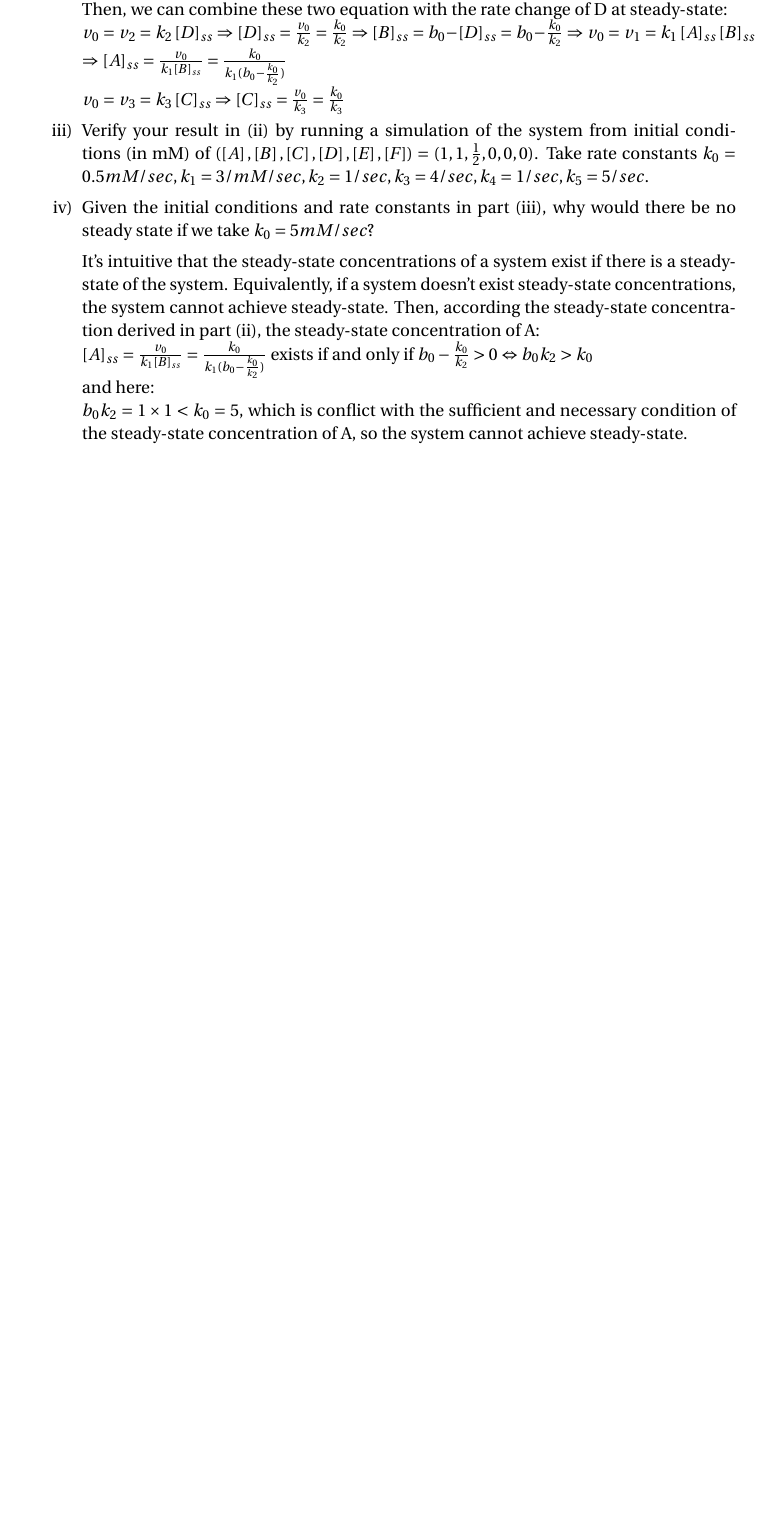
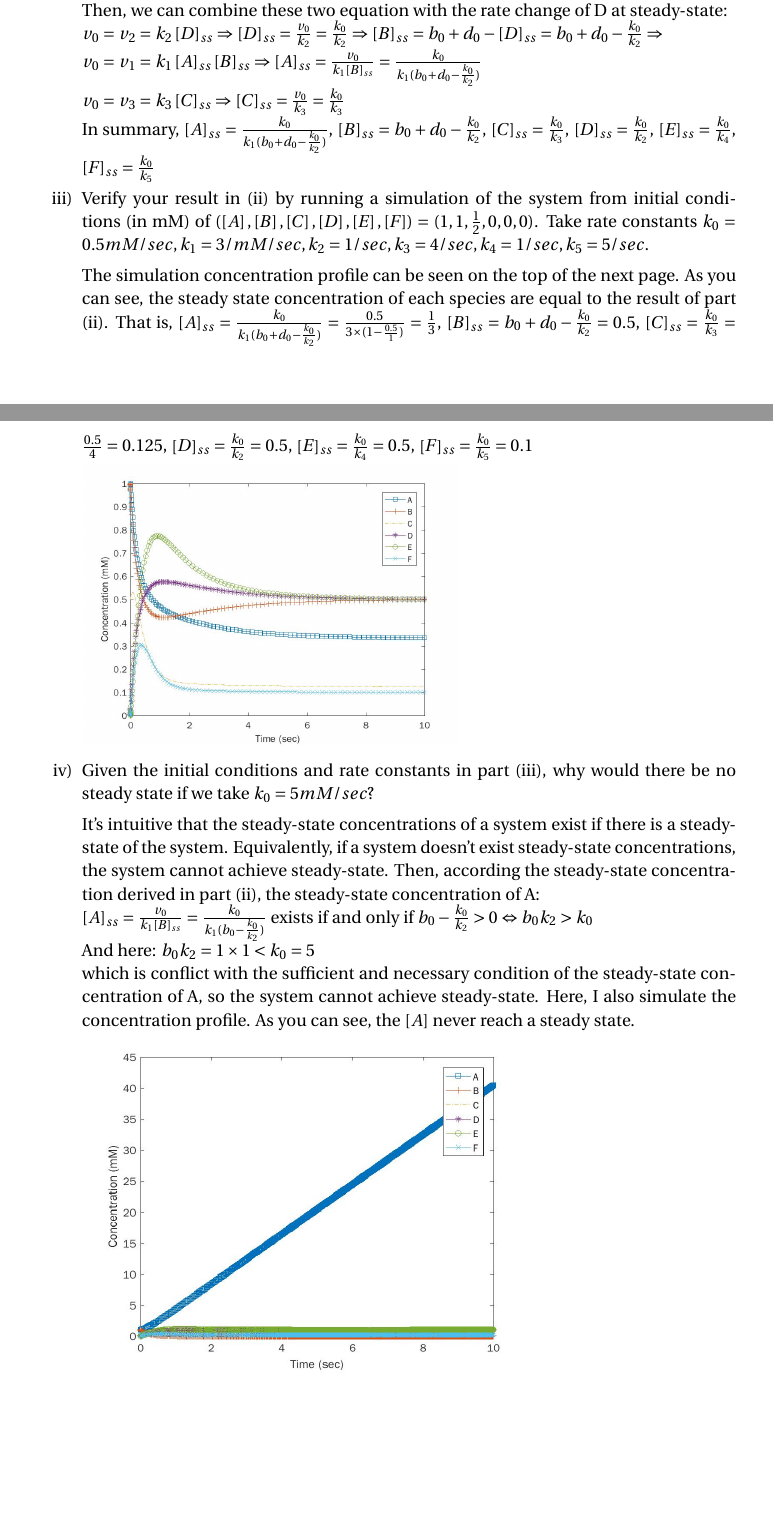
Before and after one commit to hsiaoyi0504/MMSB, a LaTeX problem sheet (hw1/main.tex): part of page 5 of 7 before the commit and two parts of pages 5 and 6 of 9 after it, the two joined at a grey line, cut so that both start at the same text, the shorter picture padded with empty space. The pictures show the PDF file hw1/main.pdf that the author committed with the source.

Commit message:
update report

```diff
--- a/hw1/main.tex
+++ b/hw1/main.tex
@@ -95,7 +97,9 @@ Complete the following table. Assume mass action kinetics for all reaction mecha
 
 \subsection{Problem Set 2.4.7 Network modelling.}
 	\begin{enumerate}[a)]
-		\item Consider the closed reaction network in Figure 2.16 with reaction rates $v_{i}$ as indicated. Suppose that the reaction rates are given by mass action as $v_{1}= k_{1}\left[ A \right]\left[ B \right]$, $v_{2} = k_{2}\left[ D \right]$ and $v_{3} = k_{3}\left[ C \right]$.
+		\item Consider the closed reaction network shown below:\\
+		\includegraphics[scale=0.3]{{2.4.7.a}.jpg}\\
+		with reaction rates $v_{i}$ as indicated. Suppose that the reaction rates are given by mass action as $v_{1}= k_{1}\left[ A \right]\left[ B \right]$, $v_{2} = k_{2}\left[ D \right]$ and $v_{3} = k_{3}\left[ C \right]$.
 		\begin{enumerate}[i)]
 			\item Construct a differential equation model for the network. Use moiety conservations to reduce your model to three differential equations and three algebraic equations.
 
@@ -123,2 +127,3 @@ Complete the following table. Assume mass action kinetics for all reaction mecha
 			$\frac{d\left[ A \right]}{dt}+\frac{d\left[ C \right]}{dt}+\frac{d\left[ E \right]}{dt}=0\Rightarrow
 			\frac{d(\left[ A \right]+ \left[C \left]+\right[ E \right])}{dt}=0\Rightarrow
+			\left[ A \right]+ \left[C \left]+\right[ E \right]=constant=a_{0}+c_0+e_0\\
@@ -129,17 +133,20 @@ Complete the following table. Assume mass action kinetics for all reaction mecha
 			\frac{d\left[ B \right]}{dt}+\frac{d\left[ D \right]}{dt}=0\Rightarrow
 			\frac{d(\left[ B \right]+\left[ D \right])}{dt}=0\Rightarrow
-			\left[ B \right]+\left[ D \right]=constant=b_{0}$\\
+			\left[ B \right]+\left[ D \right]=constant=b_{0}+d_0$\\
 
 			These equations should be hold all the time. Let us denote by $[I]_{ss}$ the steady state concentration of the species I. Then, we can further derive that:\\
-			$\left[ A \right]_{ss}+ \left[C \left]_{ss}+\right[ E \right]_{ss}=\left[C \left]_{ss}+\right[ E \right]_{ss}=a_{0}\\
-			\left[ A \right]_{ss}+ \left[C \left]_{ss}+\right[ F \right]_{ss}=\left[C \left]_{ss}+\right[ F \right]_{ss}=a_{0}$\\
+			$\left[ A \right]_{ss}+ \left[C \left]_{ss}+\right[ E \right]_{ss}=\left[C \left]_{ss}+\right[ E \right]_{ss}=a_0+c_0+e_0\\
+			\left[ A \right]_{ss}+ \left[C \left]_{ss}+\right[ F \right]_{ss}=\left[C \left]_{ss}+\right[ F \right]_{ss}=a_0+c_0+f_0$\\
 
 			It's because that there is no supply for A, A will be zero eventually. Additionally,
 			$v_{1}=k_{1}\left[ A \right]_{ss}\left[ B \right]_{ss}=0$ at steady state will induce that there is no supply for C and D either, so we can conclude that\\
-			$\left[ C \right]_{ss}=0\Rightarrow\left[ E \right]_{ss}=a_{0}, \left[ F \right]_{ss}=a_{0}\\
-			\left[ D \right]_{ss}=0\Rightarrow\left[ B \right]_{ss}=b_{0}$
+			$\left[ C \right]_{ss}=0\Rightarrow\left[ E \right]_{ss}=a_{0}+c_{0}+e_{0}, \left[ F \right]_{ss}=a_{0}+c_{0}+e_{0}\\
+			\left[ D \right]_{ss}=0\Rightarrow\left[ B \right]_{ss}=b_{0}+d_{0}$
 
-			by further substituting the concentration at steady state back to the constant condition derived above. In summary, $\left[ A \right]_{ss}=0, \left[ B \right]_{ss}=b_{0}, \left[ C \right]_{ss}=0, \left[ D \right]_{ss}=0, \left[ E \right]_{ss}=a_{0}, \left[ F \right]_{ss}=a_{0}$
+			by further substituting the concentration at steady state back to the constant condition derived above. In summary, $\left[ A \right]_{ss}=0, \left[ B \right]_{ss}=b_{0}+d_{0}, \left[ C \right]_{ss}=0, \left[ D \right]_{ss}=0, \left[ E \right]_{ss}=a_{0}+c_{0}+e_{0}, \left[ F \right]_{ss}=a_{0}+c_{0}+f_0$
 
 			\item Verify your result in part (ii) by running a simulation of the system from initial conditions (in mM) of ($\left[ A\right], \left[B\right], \left[C\right], \left[D\right], \left[E\right], \left[F\right]) = (1, 1, \frac{1}{2} , 0, 0, 0)$. Take rate constants $k_{1} = 3$/mM/sec, $k_{2} = 1$/sec, $k_{3} = 4$/sec.
 
+			The simulation concentration profile can be seen in following figure:\\
+			\includegraphics[scale=0.3]{{2.4.7.a.iii}.jpg}\\
+			As you can see, the steady state concentration of each species are equal to the result of part (ii). That is, $\left[ A \right]_{ss}=0$, $\left[ B \right]_{ss}=b_{0}+d_{0}=1$, $\left[ C \right]_{ss}=0$, $\left[ D \right]_{ss}=0$, $\left[ E \right]_{ss}=a_{0}+c_{0}+e_{0}=1.5$, $\left[ F \right]_{ss}=a_{0}+c_{0}+f_0=1.5$
@@ -173,4 +183,3 @@ Complete the following table. Assume mass action kinetics for all reaction mecha
 			$\frac{d\left[ A \right]}{dt}+\frac{d\left[ C \right]}{dt}+\frac{d\left[ E \right]}{dt}=v_{0}-v_{4}=v_{0}-k_{4}\left[E\right]_{ss}=0\Rightarrow \left[E\right]_{ss}=\frac{v_{0}}{k_{4}}=\frac{k_{0}}{k_{4}}\\
 			\frac{d\left[ A \right]}{dt}+\frac{d\left[ C \right]}{dt}+\frac{d\left[ F \right]}{dt}=v_{0}-v_{5}=v_{0}-k_{5}\left[F\right]_{ss}=0\Rightarrow \left[F\right]_{ss}=\frac{v_{0}}{k_{5}}=\frac{k_{0}}{k_{5}}\\
 			\frac{d\left[ B \right]}{dt}+\frac{d\left[ D \right]}{dt}=0\Rightarrow \frac{d(\left[ B \right]+\left[ D \right])}{dt}=0\Rightarrow
-			\left[ B \right]+\left[ D \right]=constant=b_{0}=\left[ B \right]_{ss}+\left[ D \right]_{ss}$\\
@@ -181,3 +190,6 @@ Complete the following table. Assume mass action kinetics for all reaction mecha
 			\frac{d\left[ C \right]}{dt}=v_{1}-v_{3}=0\Rightarrow v_{1}=v_{3}\\
 			$
 			Then, we can combine these two equation with the rate change of D at steady-state:\\
+			$v_{0}=v_{2}=k_{2}\left[D\right]_{ss} \Rightarrow \left[D\right]_{ss}=\frac{v_{0}}{k_{2}}=\frac{k_{0}}{k_{2}} \Rightarrow \left[ B\right]_{ss}=b_{0}+d_0-\left[D\right]_{ss}=b_{0}+d_0-\frac{k_{0}}{k_{2}} \Rightarrow \\v_{0} = v_{1} = k_{1}\left[ A\right]_{ss}\left[B \right]_{ss}\Rightarrow \left[ A\right]_{ss}=\frac{v_{0}}{k_{1}\left[ B\right]_{ss}}=\frac{k_{0}}{k_{1}(b_{0}+d_0-\frac{k_{0}}{k_{2}})}\\
+			v_{0}=v_{3}=k_{3}\left[C\right]_{ss}\Rightarrow \left[C\right]_{ss}=\frac{v_{0}}{k_{3}}=\frac{k_{0}}{k_{3}}$ \\
+			In summary, $\left[ A\right]_{ss}=\frac{k_{0}}{k_{1}(b_{0}+d_0-\frac{k_{0}}{k_{2}})}$, $\left[ B \right]_{ss}=b_{0}+d_0-\frac{k_{0}}{k_{2}}$, $\left[ C \right]_{ss}=\frac{k_{0}}{k_{3}}$, $\left[D\right]_{ss}=\frac{k_{0}}{k_{2}}$, $\left[ E \right]_{ss}=\frac{k_{0}}{k_{4}}$, $\left[ F \right]_{ss}=\frac{k_{0}}{k_{5}}$
@@ -186,18 +196,24 @@ Complete the following table. Assume mass action kinetics for all reaction mecha
 
 			\item Verify your result in (ii) by running a simulation of the system from initial conditions (in mM) of ($\left[A\right], \left[B\right], \left[C\right], \left[D\right], \left[E\right], \left[F\right]) = (1, 1, \frac{1}{2} , 0, 0, 0)$. Take rate constants $k_{0} = 0.5 mM/sec, k_{1} = 3/mM/sec, k_{2} = 1/sec, k_{3} = 4/sec, k_{4} = 1/sec, k_{5} = 5/sec$.
+
+			The simulation concentration profile can be seen on the top of the next page. As you can see, the steady state concentration of each species are equal to the result of part (ii). That is, $\left[ A\right]_{ss}=\frac{k_{0}}{k_{1}(b_{0}+d_0-\frac{k_{0}}{k_{2}})}=\frac{0.5}{3\times(1-\frac{0.5}{1})}=\frac{1}{3}$, $\left[ B \right]_{ss}=b_{0}+d_0-\frac{k_{0}}{k_{2}}=0.5$, $\left[ C \right]_{ss}=\frac{k_{0}}{k_{3}}=\frac{0.5}{4}=0.125$, $\left[D\right]_{ss}=\frac{k_{0}}{k_{2}}=0.5$, $\left[ E \right]_{ss}=\frac{k_{0}}{k_{4}}=0.5$, $\left[ F \right]_{ss}=\frac{k_{0}}{k_{5}}=0.1$\\
+			\includegraphics[scale=0.25]{{2.4.7.b.iii}.jpg}
+
 			\item Given the initial conditions and rate constants in part (iii), why would there be no steady state if we take $k_{0} = 5 mM/sec$?
 
 			It's intuitive that the steady-state concentrations of a system exist if there is a steady-state of the system. Equivalently, if a system doesn't exist steady-state concentrations, the system cannot achieve steady-state. Then, according the steady-state concentration derived in part (ii), the steady-state concentration of A:\\
-			$\left[A\right]_{ss}=\frac{v_{0}}{k_{1}\left[ B\right]_{ss}}=\frac{k_{0}}{k_{1}(b_{0}-\frac{k_{0}}{k_{2}})}$ exists  if and only if $b_{0}-\frac{k_{0}}{k_{2}}>0 \Leftrightarrow b_{0}k_{2}>k_{0}$ \\
-			and here:\\
-			$b_{0}k_{2}=1 \times 1<k_{0}=5$, which is conflict with the sufficient and necessary condition of the steady-state concentration of A, so the system cannot achieve steady-state.
+			$\left[A\right]_{ss}=\frac{v_{0}}{k_{1}\left[ B\right]_{ss}}=\frac{k_{0}}{k_{1}(b_{0}-\frac{k_{0}}{k_{2}})}$ exists  if and only if $b_{0}-\frac{k_{0}}{k_{2}}>0 \Leftrightarrow b_{0}k_{2}>k_{0}$\\
+			And here:
+			$b_{0}k_{2}=1 \times 1<k_{0}=5$\\
+			which is conflict with the sufficient and necessary condition of the steady-state concentration of A, so the system cannot achieve steady-state. Here, I also simulate the concentration profile. As you can see, the $\left[A\right]$ never reach a steady state.\\
+			\includegraphics[scale=0.3]{{2.4.7.b.iv}.jpg}
 		\end{enumerate}
 
 	\end{enumerate}
 
 \subsection{Problem Set 2.4.8 Rapid equilibrium approximation.}
 	Consider the closed system:\\
-	\\
+	\includegraphics[scale=0.5]{{2.4.8}.jpg}\\
 	with mass action rate constants as shown. Suppose the rate constants are (in min\textsuperscript{-1}) $k_{1} = 0.05, k_{2} = 0.7, k_{-1} = 0.005, $and $ k_{-2} = 0.4$.
 	\begin{enumerate}[a)]
 		\item Construct a differential equation model of the system. Simulate your model with initial conditions (in mM) of A(0) = 1.5, B(0) = 3, C(0) = 2. Plot the transient and steady-state behaviour of the system. You may need to make two plots to capture all of the dynamics (i.e. two different window sizes).
@@ -230,7 +249,7 @@ Complete the following table. Assume mass action kinetics for all reaction mecha
 	\end{enumerate}
 \subsection{Problem Set 2.4.9 Quasi-steady-state approximation.}
 	Consider the reaction network:\\
-	\\
+	\includegraphics[scale=0.5]{{2.4.9}.jpg}\\
 	Suppose the mass action rate constants are (in min\textsuperscript{-1}) $k_{0}=1, k_{1} = 11, k_{-1} = 8,$ and $k_{2} = 0.2$.
 	\begin{enumerate}[a)]
 		\item Construct a differential equation model of the system. Simulate your model with initial conditions A(0) = 6 mM, B(0) = 0 mM. Plot the transient and steady-state behaviour of the system. You may need to make two plots to capture all of the dynamics (i.e. two different window sizes).
```
Also changed, not shown: hw1/img/2.4.7.a.jpg (added), hw1/img/2.4.7.b.jpg (added), hw1/img/2.4.8.jpg, hw1/img/2.4.9.jpg (added), hw1/main.pdf, hw1/main.tex (20 more changed lines).
